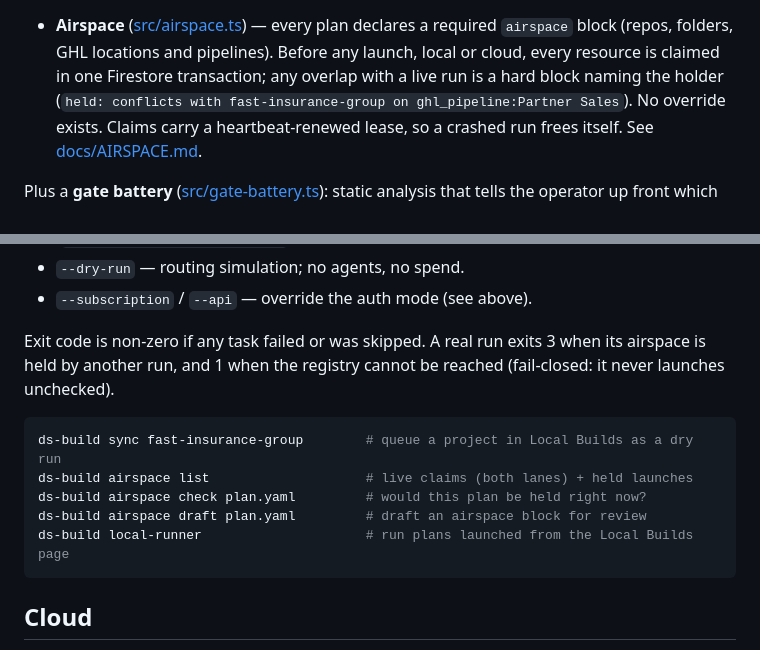
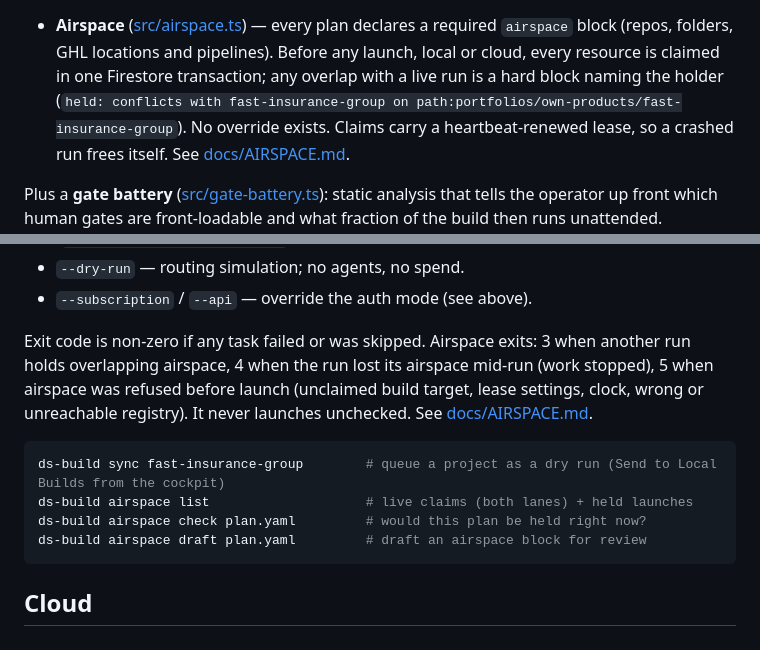
Before and after one commit to DigitalSolomon-ops/ds-build-agent, a Markdown page: README.md, 2 parts joined by grey strips. Drawn GitHub-style.

Commit message:
docs(airspace): AIRSPACE.md and README for the r2 design (local-builds registry, fence, exit codes, no local runner)
Co-Authored-By: Claude Opus 5.5 <noreply@anthropic.com>

````diff
--- a/README.md
+++ b/README.md
@@ -40,7 +40,7 @@ vibes. Four independent mechanisms:
   required `airspace` block (repos, folders, GHL locations and pipelines). Before
   any launch, local or cloud, every resource is claimed in one Firestore
   transaction; any overlap with a live run is a hard block naming the holder
-  (`held: conflicts with fast-insurance-group on ghl_pipeline:Partner Sales`).
+  (`held: conflicts with fast-insurance-group on path:portfolios/own-products/fast-insurance-group`).
   No override exists. Claims carry a heartbeat-renewed lease, so a crashed run
   frees itself. See [docs/AIRSPACE.md](docs/AIRSPACE.md).
 
@@ -157,16 +157,17 @@ API-equivalent cost, so it limits how much of your plan one run can use.
 - `--dry-run` — routing simulation; no agents, no spend.
 - `--subscription` / `--api` — override the auth mode (see above).
 
-Exit code is non-zero if any task failed or was skipped. A real run exits 3 when
-its airspace is held by another run, and 1 when the registry cannot be reached
-(fail-closed: it never launches unchecked).
+Exit code is non-zero if any task failed or was skipped. Airspace exits: 3 when
+another run holds overlapping airspace, 4 when the run lost its airspace mid-run
+(work stopped), 5 when airspace was refused before launch (unclaimed build target,
+lease settings, clock, wrong or unreachable registry). It never launches unchecked.
+See [docs/AIRSPACE.md](docs/AIRSPACE.md).
 
 ```powershell
-ds-build sync fast-insurance-group        # queue a project in Local Builds as a dry run
+ds-build sync fast-insurance-group        # queue a project as a dry run (Send to Local Builds from the cockpit)
 ds-build airspace list                    # live claims (both lanes) + held launches
 ds-build airspace check plan.yaml         # would this plan be held right now?
 ds-build airspace draft plan.yaml         # draft an airspace block for review
-ds-build local-runner                     # run plans launched from the Local Builds page
 ```
 
 ## Cloud
````
Also changed, not shown: docs/AIRSPACE.md (+142 -70 lines).
